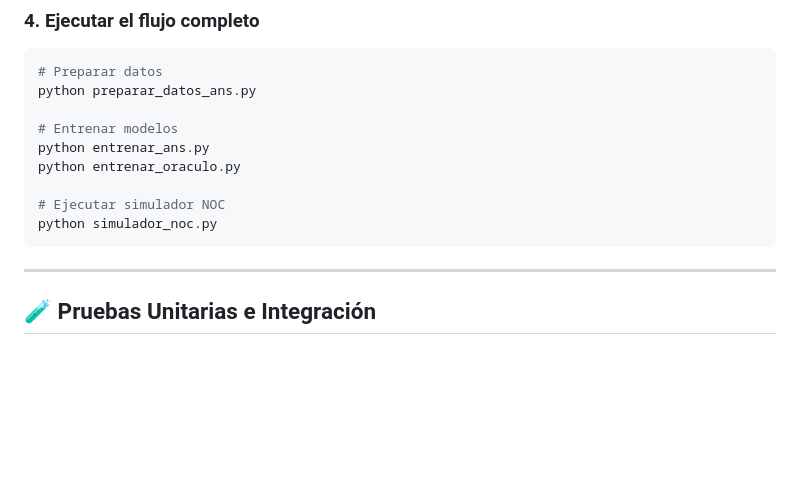
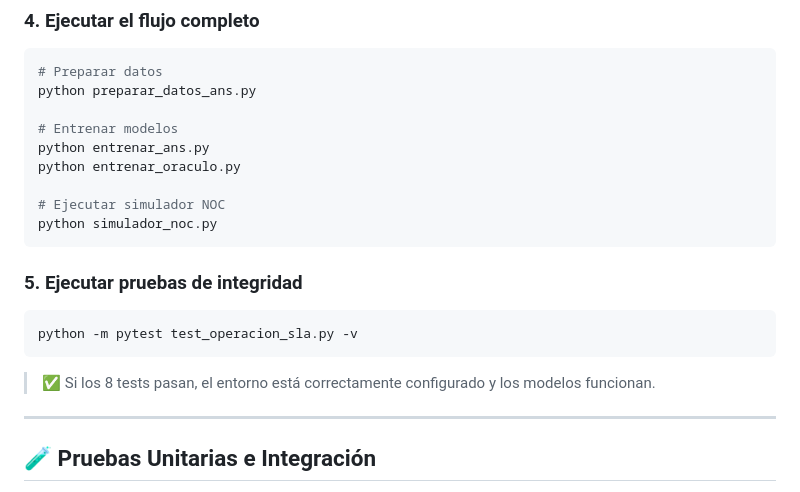
Before and after one commit to Johansarria/Analisis_SLA, a Markdown page: README.md, the part around the change. Rendered like a GitHub page; blank space fills up the shorter version.

Commit message:
docs: agrega paso 5 de pruebas de integridad en seccion de instalacion

````diff
--- a/README.md
+++ b/README.md
@@ -131,6 +131,12 @@ python entrenar_oraculo.py
 python simulador_noc.py
 ```
 
+### 5. Ejecutar pruebas de integridad
+```bash
+python -m pytest test_operacion_sla.py -v
+```
+> ✅ Si los 8 tests pasan, el entorno está correctamente configurado y los modelos funcionan.
+
 ---
 
 ## 🧪 Pruebas Unitarias e Integración
````
